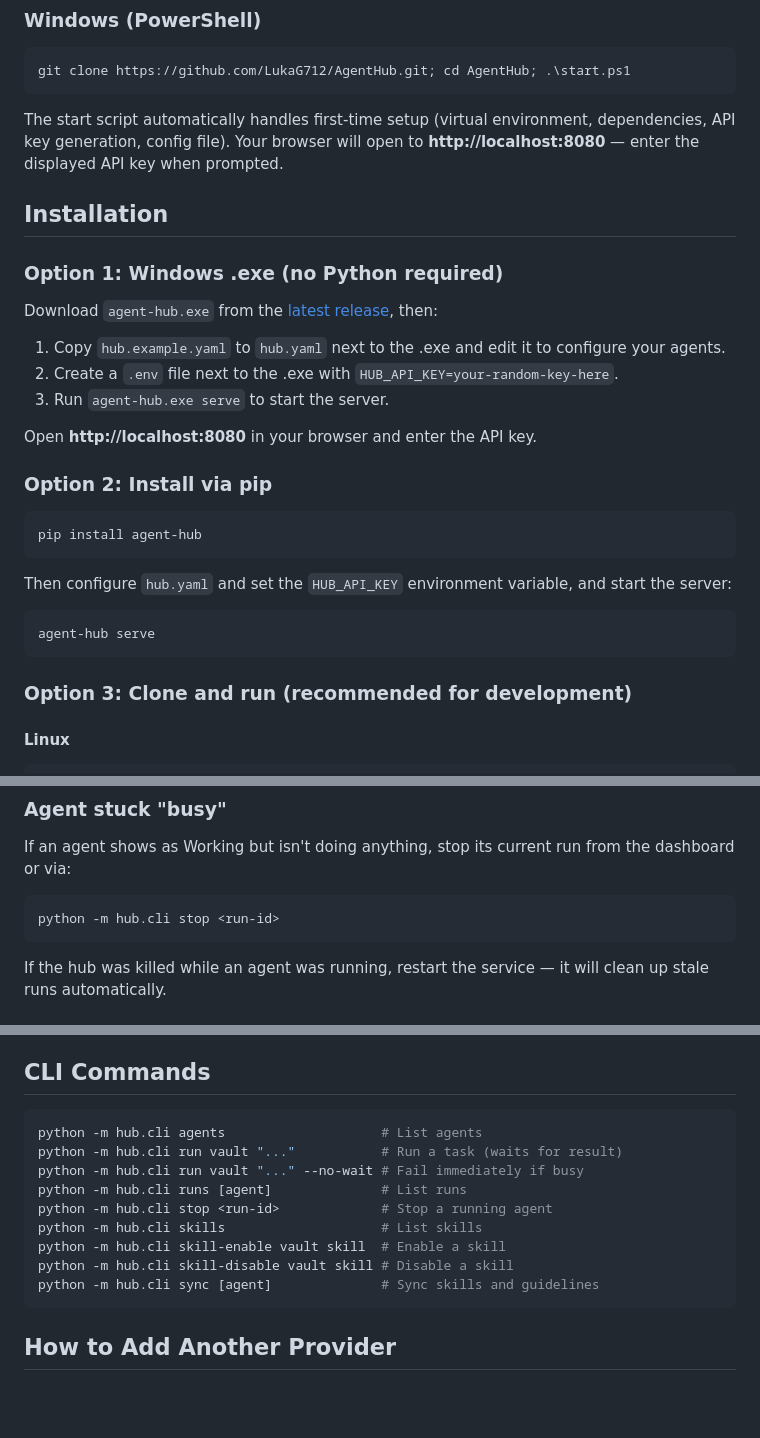
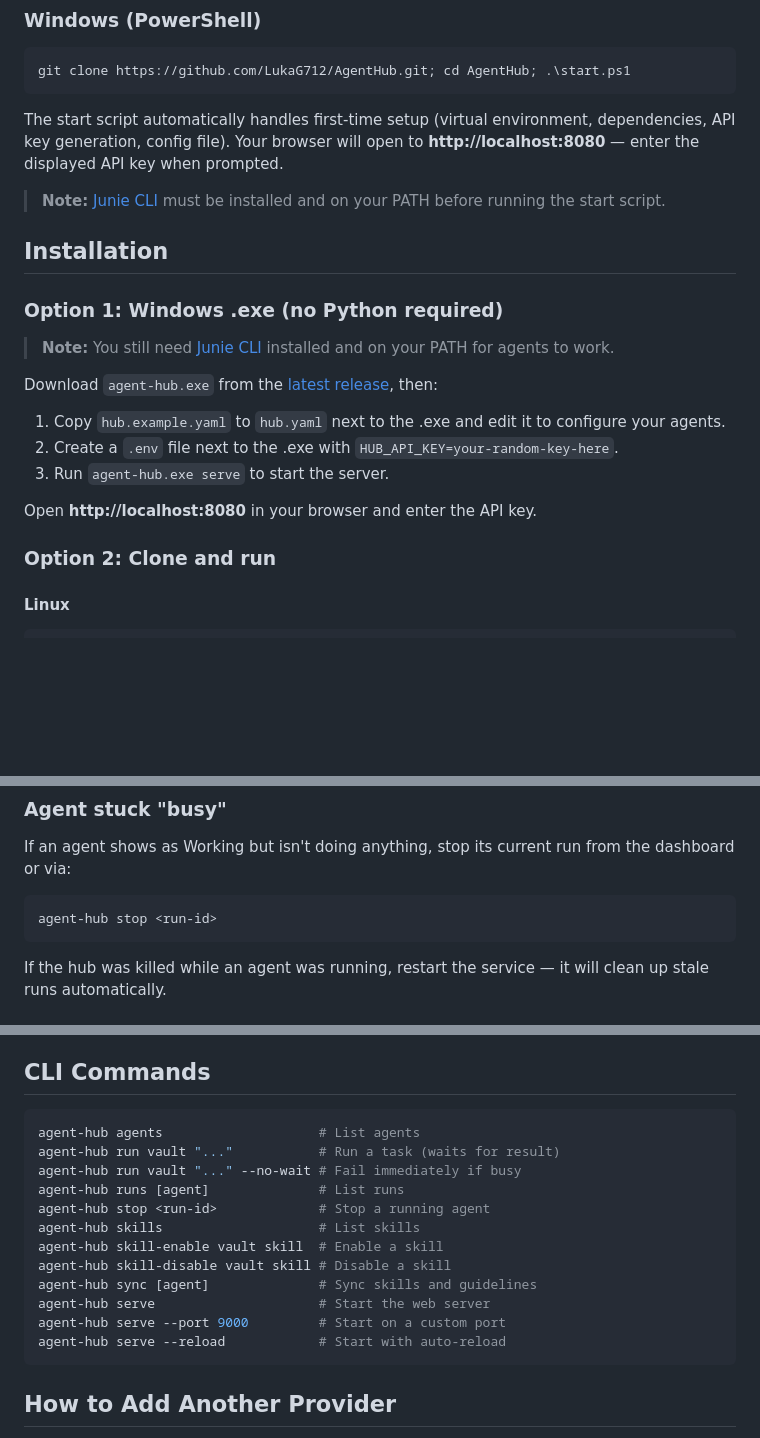
Before and after one commit to LukaG712/AgentHub, a Markdown page: README.md, 3 parts joined by grey strips. Rendered like a GitHub page; blank space fills up the shorter version.

Commit message:
Fix README: update CLI commands, remove pip install, add notes
Co-authored-by: Junie <junie@jetbrains.com>

````diff
--- a/README.md
+++ b/README.md
@@ -61,9 +61,13 @@ git clone https://github.com/LukaG712/AgentHub.git; cd AgentHub; .\start.ps1
 
 The start script automatically handles first-time setup (virtual environment, dependencies, API key generation, config file). Your browser will open to **http://localhost:8080** — enter the displayed API key when prompted.
 
+> **Note:** [Junie CLI](https://junie.jetbrains.com) must be installed and on your PATH before running the start script.
+
 ## Installation
 
 ### Option 1: Windows .exe (no Python required)
+
+> **Note:** You still need [Junie CLI](https://junie.jetbrains.com) installed and on your PATH for agents to work.
 
 Download `agent-hub.exe` from the [latest release](https://github.com/LukaG712/AgentHub/releases/latest), then:
 
@@ -73,19 +77,7 @@ Download `agent-hub.exe` from the [latest release](https://github.com/LukaG712/A
 
 Open **http://localhost:8080** in your browser and enter the API key.
 
-### Option 2: Install via pip
-
-```bash
-pip install agent-hub
-```
-
-Then configure `hub.yaml` and set the `HUB_API_KEY` environment variable, and start the server:
-
-```bash
-agent-hub serve
-```
-
-### Option 3: Clone and run (recommended for development)
+### Option 2: Clone and run
 
 #### Linux
 
@@ -251,7 +244,7 @@ chown $USER:$USER /path/to/project
 If an agent shows as Working but isn't doing anything, stop its current run from the dashboard or via:
 
 ```bash
-python -m hub.cli stop <run-id>
+agent-hub stop <run-id>
 ```
 
 If the hub was killed while an agent was running, restart the service — it will clean up stale runs automatically.
@@ -273,15 +266,18 @@ If the hub was killed while an agent was running, restart the service — it wil
 ## CLI Commands
 
 ```bash
-python -m hub.cli agents                    # List agents
-python -m hub.cli run vault "..."           # Run a task (waits for result)
-python -m hub.cli run vault "..." --no-wait # Fail immediately if busy
-python -m hub.cli runs [agent]              # List runs
-python -m hub.cli stop <run-id>             # Stop a running agent
-python -m hub.cli skills                    # List skills
-python -m hub.cli skill-enable vault skill  # Enable a skill
-python -m hub.cli skill-disable vault skill # Disable a skill
-python -m hub.cli sync [agent]              # Sync skills and guidelines
+agent-hub agents                    # List agents
+agent-hub run vault "..."           # Run a task (waits for result)
+agent-hub run vault "..." --no-wait # Fail immediately if busy
+agent-hub runs [agent]              # List runs
+agent-hub stop <run-id>             # Stop a running agent
+agent-hub skills                    # List skills
+agent-hub skill-enable vault skill  # Enable a skill
+agent-hub skill-disable vault skill # Disable a skill
+agent-hub sync [agent]              # Sync skills and guidelines
+agent-hub serve                     # Start the web server
+agent-hub serve --port 9000         # Start on a custom port
+agent-hub serve --reload            # Start with auto-reload
 ```
 
 ## How to Add Another Provider
````
Also changed, not shown: other parts of README.md (+1 -0 lines).
